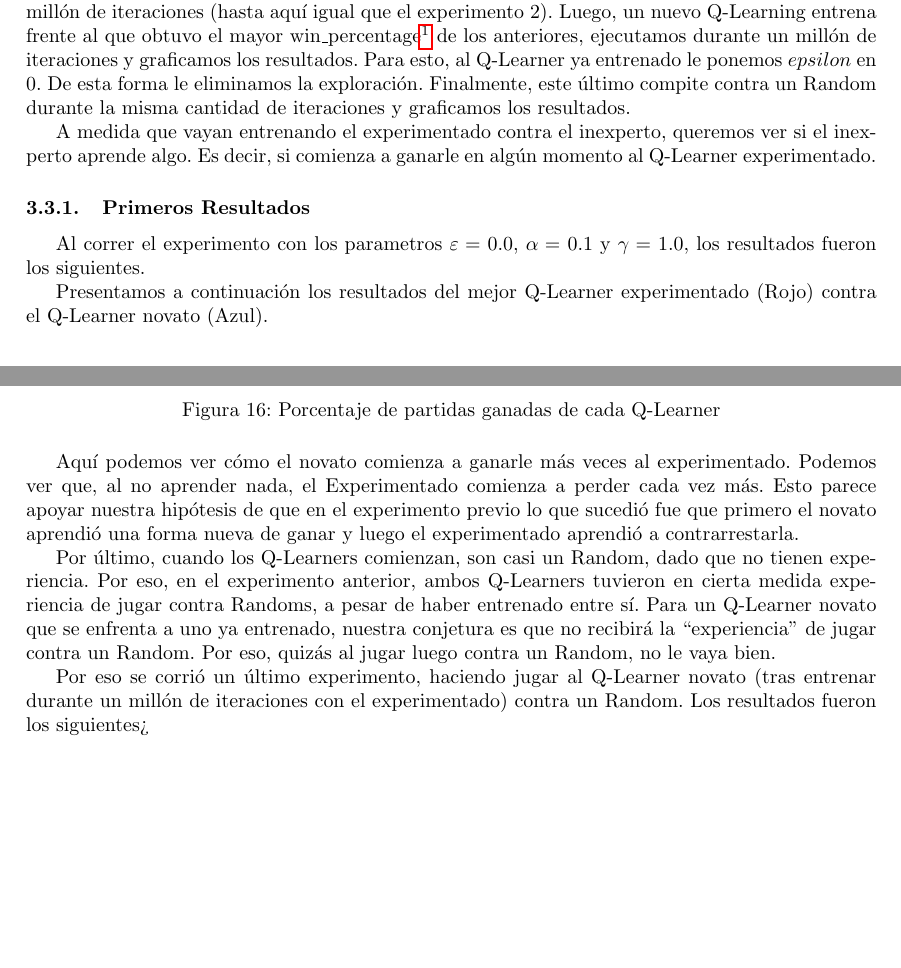
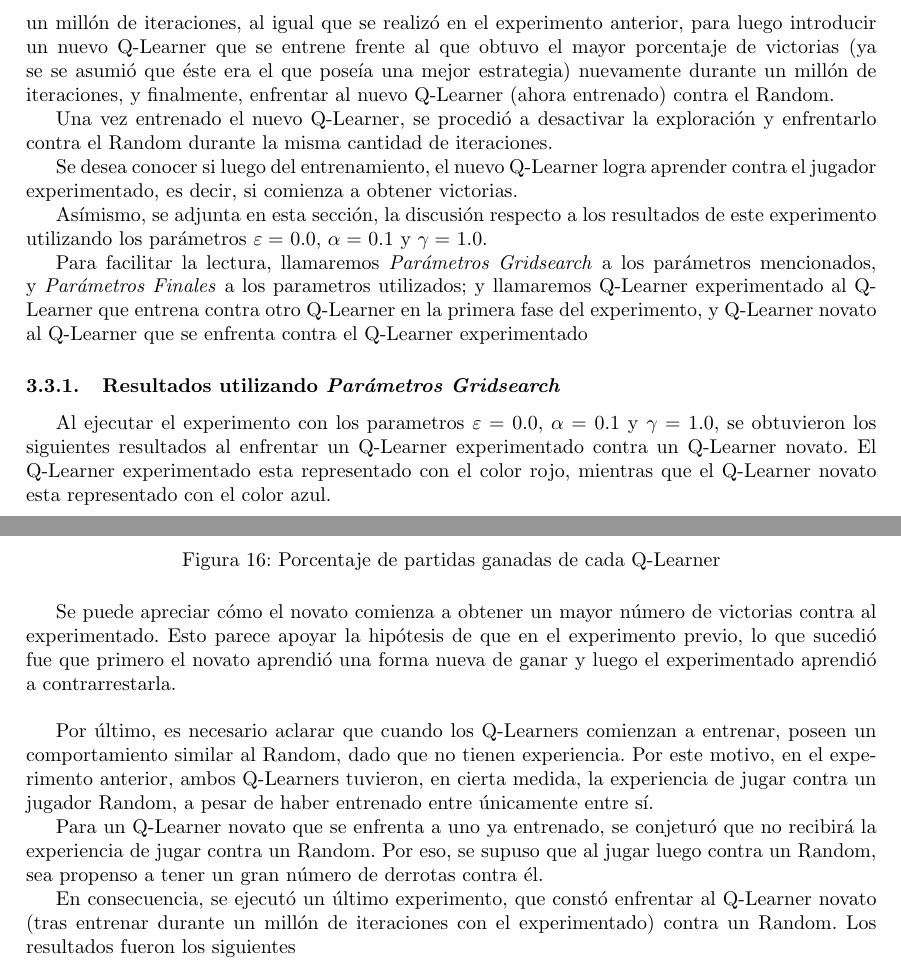
Before and after one commit to ezeqzim/machine-learning, a LaTeX document (TP2/Informe/main.tex, which reads TP2/Informe/experiment3.tex): two parts of pages 13 and 20 of 21 before the commit and two parts of pages 13 and 21 of 22 after it, joined at a grey line, cut at the place of the change, the shorter picture padded with empty space. Compiled offline with pdfLaTeX.

Commit message:
oadjoaiwdjaoidjoa

```diff
--- a/TP2/Informe/experiment3.tex
+++ b/TP2/Informe/experiment3.tex
@@ -4,13 +4,17 @@ Tras el experimento anterior, nos surje la duda de qué pasaría si tomásemos u
 
-Este experimento consiste en entrenar un Q-Learning frente a otro. Lo ejecutamos durante un mill\'on de iteraciones (hasta aqu\'i igual que el experimento 2). Luego, un nuevo Q-Learning entrena frente al que obtuvo el mayor win\_percentage\footnote{Fue una decisi\'on completamente arbitratria} de los anteriores, ejecutamos durante un mill\'on de iteraciones y graficamos los resultados. Para esto, al Q-Learner ya entrenado le ponemos $epsilon$ en 0. De esta forma le eliminamos la exploración. Finalmente, este \'ultimo compite contra un Random durante la misma cantidad de iteraciones y graficamos los resultados.
+En consecuencia, este experimento consiste en entrenar un Q-Learning frente a otro durante un mill\'on de iteraciones, al igual que se realizó en el experimento anterior, para luego introducir un nuevo Q-Learner que se entrene frente al que obtuvo el mayor porcentaje de victorias (ya se se asumió que éste era el que poseía una mejor estrategia) nuevamente durante un mill\'on de iteraciones, y finalmente, enfrentar al nuevo Q-Learner (ahora entrenado) contra el Random.
 
-A medida que vayan entrenando el experimentado contra el inexperto, queremos ver si el inexperto aprende algo. Es decir, si comienza a ganarle en algún momento al Q-Learner experimentado.
+Una vez entrenado el nuevo Q-Learner, se procedió a desactivar la exploración y enfrentarlo contra el Random durante la misma cantidad de iteraciones.
 
-\subsubsection{Primeros Resultados} %Poner un nombre más peola amewo
+Se desea conocer si luego del entrenamiento, el nuevo Q-Learner logra aprender contra el jugador experimentado, es decir, si comienza a obtener victorias.
 
-Al correr el experimento con los parametros $\varepsilon = $ 0.0, $\alpha = $ 0.1 y $\gamma = $ 1.0, los resultados fueron los siguientes.
+Asímismo, se adjunta en esta sección, la discusión respecto a los resultados de este experimento utilizando los parámetros $\varepsilon = $ 0.0, $\alpha = $ 0.1 y $\gamma = $ 1.0.
 
-Presentamos a continuación los resultados del mejor Q-Learner experimentado (Rojo) contra el Q-Learner novato (Azul).
+Para facilitar la lectura, llamaremos \emph{Parámetros Gridsearch} a los parámetros mencionados, y \emph{Parámetros Finales} a los parametros utilizados; y llamaremos Q-Learner experimentado al Q-Learner que entrena contra otro Q-Learner en la primera fase del experimento, y Q-Learner novato al Q-Learner que se enfrenta contra el Q-Learner experimentado
+
+\subsubsection{Resultados utilizando \emph{Parámetros Gridsearch}} %Poner un nombre más peola amewo
+
+Al ejecutar el experimento con los parametros $\varepsilon = $ 0.0, $\alpha = $ 0.1 y $\gamma = $ 1.0, se obtuvieron los siguientes resultados al enfrentar un Q-Learner experimentado contra un Q-Learner novato. El Q-Learner experimentado esta representado con el color rojo, mientras que el Q-Learner novato esta representado con el color azul.
 
 \ig{Imagenes/Results/exp3/gridsearch/gridsearch_best_p3_training.png}{Porcentaje de victorias de cada Q-Learner en ventanas de 500 iteraciones}
 
@@ -48,8 +67,10 @@ Para esto repetimos el experimento, pero además de poner el $epsilon$ en 0 tamb
 
 \ig{Imagenes/Results/exp3/no_learn/no_learn_best_p3_training_acum.png}{Porcentaje de partidas ganadas de cada Q-Learner}
 
-Aquí podemos ver cómo el novato comienza a ganarle más veces al experimentado. Podemos ver que, al no aprender nada, el Experimentado comienza a perder cada vez más. Esto parece apoyar nuestra hipótesis de que en el experimento previo lo que sucedió fue que primero el novato aprendió una forma nueva de ganar y luego el experimentado aprendió a contrarrestarla.
+Se puede apreciar cómo el novato comienza a obtener un mayor número de victorias contra al experimentado. Esto parece apoyar la hipótesis de que en el experimento previo, lo que sucedió fue que primero el novato aprendió una forma nueva de ganar y luego el experimentado aprendió a contrarrestarla.\\
 
-Por último, cuando los Q-Learners comienzan, son casi un Random, dado que no tienen experiencia. Por eso, en el experimento anterior, ambos Q-Learners tuvieron en cierta medida experiencia de jugar contra Randoms, a pesar de haber entrenado entre sí. Para un Q-Learner novato que se enfrenta a uno ya entrenado, nuestra conjetura es que no recibirá la ‘‘experiencia'' de jugar contra un Random. Por eso, quizás al jugar luego contra un Random, no le vaya bien.
+Por último, es necesario aclarar que cuando los Q-Learners comienzan a entrenar, poseen un comportamiento similar al Random, dado que no tienen experiencia. Por este motivo, en el experimento anterior, ambos Q-Learners tuvieron, en cierta medida, la experiencia de jugar contra un jugador Random, a pesar de haber entrenado entre únicamente entre sí.
 
-Por eso se corrió un último experimento, haciendo jugar al Q-Learner novato (tras entrenar durante un millón de iteraciones con el experimentado) contra un Random. Los resultados fueron los siguientes>
+Para un Q-Learner novato que se enfrenta a uno ya entrenado, se conjeturó que no recibirá la experiencia de jugar contra un Random. Por eso, se supuso que al jugar luego contra un Random, sea propenso a tener un gran número de derrotas contra él.
+
+En consecuencia, se ejecutó un último experimento, que constó enfrentar al Q-Learner novato (tras entrenar durante un millón de iteraciones con el experimentado) contra un Random. Los resultados fueron los siguientes
```
Also changed, not shown: TP2/Informe/experiment3.tex (37 more changed lines).
